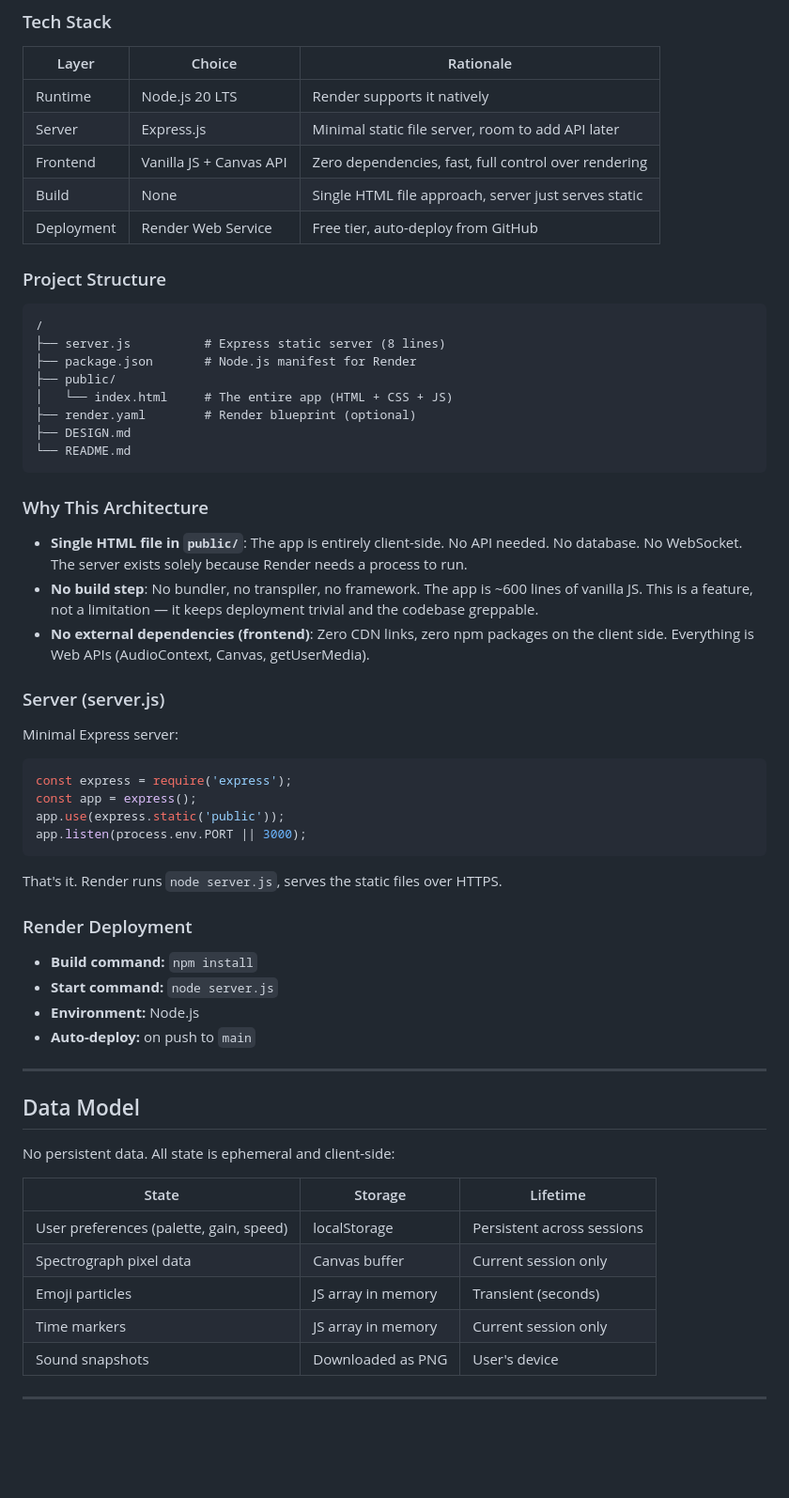
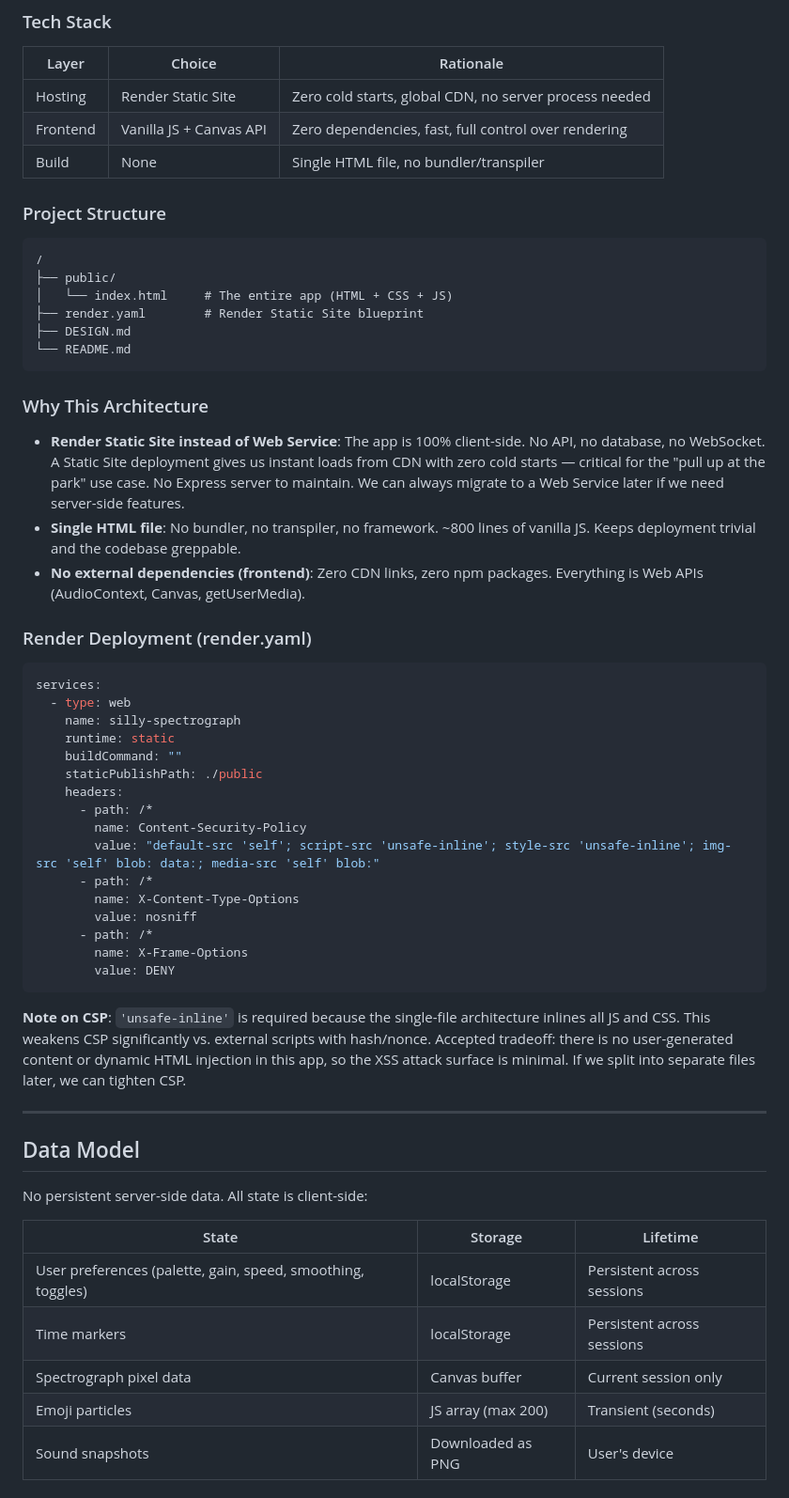
Before and after one commit to conro1108/silly-spectrograph, a Markdown page: DESIGN.md, the part around one of its changes. Shown at 94% size. Rendered like a GitHub page; blank space fills up the shorter version.

````diff
--- a/DESIGN.md
+++ b/DESIGN.md
@@ -99,60 +154,60 @@ Minimal, non-intrusive overlay that auto-hides after 3 seconds of no interaction
 
 | Layer | Choice | Rationale |
 |---|---|---|
-| Runtime | Node.js 20 LTS | Render supports it natively |
-| Server | Express.js | Minimal static file server, room to add API later |
+| Hosting | Render Static Site | Zero cold starts, global CDN, no server process needed |
 | Frontend | Vanilla JS + Canvas API | Zero dependencies, fast, full control over rendering |
-| Build | None | Single HTML file approach, server just serves static |
-| Deployment | Render Web Service | Free tier, auto-deploy from GitHub |
+| Build | None | Single HTML file, no bundler/transpiler |
 
 ### Project Structure
 
 ```
 /
-├── server.js          # Express static server (8 lines)
-├── package.json       # Node.js manifest for Render
 ├── public/
 │   └── index.html     # The entire app (HTML + CSS + JS)
-├── render.yaml        # Render blueprint (optional)
+├── render.yaml        # Render Static Site blueprint
 ├── DESIGN.md
 └── README.md
 ```
 
 ### Why This Architecture
 
-- **Single HTML file in `public/`**: The app is entirely client-side. No API needed. No database. No WebSocket. The server exists solely because Render needs a process to run.
-- **No build step**: No bundler, no transpiler, no framework. The app is ~600 lines of vanilla JS. This is a feature, not a limitation — it keeps deployment trivial and the codebase greppable.
-- **No external dependencies (frontend)**: Zero CDN links, zero npm packages on the client side. Everything is Web APIs (AudioContext, Canvas, getUserMedia).
+- **Render Static Site instead of Web Service**: The app is 100% client-side. No API, no database, no WebSocket. A Static Site deployment gives us instant loads from CDN with zero cold starts — critical for the "pull up at the park" use case. No Express server to maintain. We can always migrate to a Web Service later if we need server-side features.
+- **Single HTML file**: No bundler, no transpiler, no framework. ~800 lines of vanilla JS. Keeps deployment trivial and the codebase greppable.
+- **No external dependencies (frontend)**: Zero CDN links, zero npm packages. Everything is Web APIs (AudioContext, Canvas, getUserMedia).
 
-### Server (server.js)
+### Render Deployment (render.yaml)
 
-Minimal Express server:
-```js
-const express = require('express');
-const app = express();
-app.use(express.static('public'));
-app.listen(process.env.PORT || 3000);
+```yaml
+services:
+  - type: web
+    name: silly-spectrograph
+    runtime: static
+    buildCommand: ""
+    staticPublishPath: ./public
+    headers:
+      - path: /*
+        name: Content-Security-Policy
+        value: "default-src 'self'; script-src 'unsafe-inline'; style-src 'unsafe-inline'; img-src 'self' blob: data:; media-src 'self' blob:"
+      - path: /*
+        name: X-Content-Type-Options
+        value: nosniff
+      - path: /*
+        name: X-Frame-Options
+        value: DENY
 ```
 
-That's it. Render runs `node server.js`, serves the static files over HTTPS.
-
-### Render Deployment
-
-- **Build command:** `npm install`
-- **Start command:** `node server.js`
-- **Environment:** Node.js
-- **Auto-deploy:** on push to `main`
+**Note on CSP**: `'unsafe-inline'` is required because the single-file architecture inlines all JS and CSS. This weakens CSP significantly vs. external scripts with hash/nonce. Accepted tradeoff: there is no user-generated content or dynamic HTML injection in this app, so the XSS attack surface is minimal. If we split into separate files later, we can tighten CSP.
 
 ---
 
 ## Data Model
 
-No persistent data. All state is ephemeral and client-side:
+No persistent server-side data. All state is client-side:
 
 | State | Storage | Lifetime |
 |---|---|---|
-| User preferences (palette, gain, speed) | localStorage | Persistent across sessions |
+| User preferences (palette, gain, speed, smoothing, toggles) | localStorage | Persistent across sessions |
+| Time markers | localStorage | Persistent across sessions |
 | Spectrograph pixel data | Canvas buffer | Current session only |
-| Emoji particles | JS array in memory | Transient (seconds) |
-| Time markers | JS array in memory | Current session only |
+| Emoji particles | JS array (max 200) | Transient (seconds) |
 | Sound snapshots | Downloaded as PNG | User's device |
````
Also changed, not shown: other parts of DESIGN.md (+143 -57 lines).
